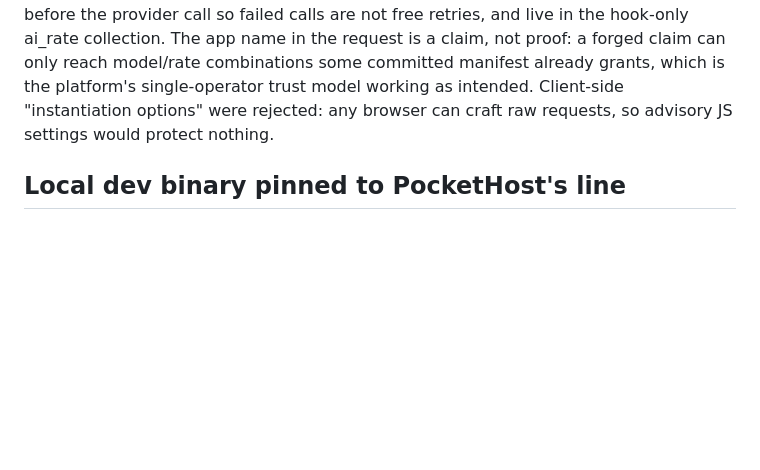
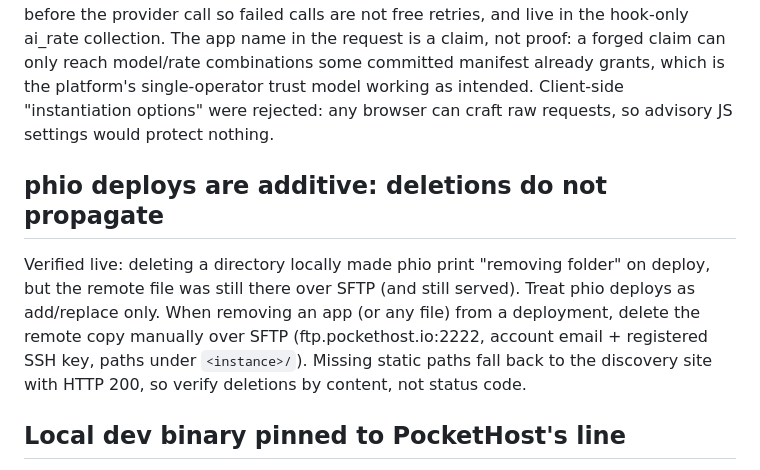
Before and after one commit to patsissons/cubby, a Markdown page: docs/decisions.md, the part around the change. Drawn GitHub-style; blank space fills up the shorter version.

```diff
--- a/docs/decisions.md
+++ b/docs/decisions.md
@@ -142,6 +142,16 @@ trust model working as intended. Client-side "instantiation options" were
 rejected: any browser can craft raw requests, so advisory JS settings
 would protect nothing.
 
+## phio deploys are additive: deletions do not propagate
+
+Verified live: deleting a directory locally made phio print "removing
+folder" on deploy, but the remote file was still there over SFTP (and
+still served). Treat phio deploys as add/replace only. When removing an
+app (or any file) from a deployment, delete the remote copy manually over
+SFTP (ftp.pockethost.io:2222, account email + registered SSH key, paths
+under `<instance>/`). Missing static paths fall back to the discovery
+site with HTTP 200, so verify deletions by content, not status code.
+
 ## Local dev binary pinned to PocketHost's line
 
 scripts/dev.mjs pins PocketBase 0.39.x (PB_VERSION env to override) to match
```
Also changed, not shown: skills/deploy/SKILL.md (+6 -1 lines).
